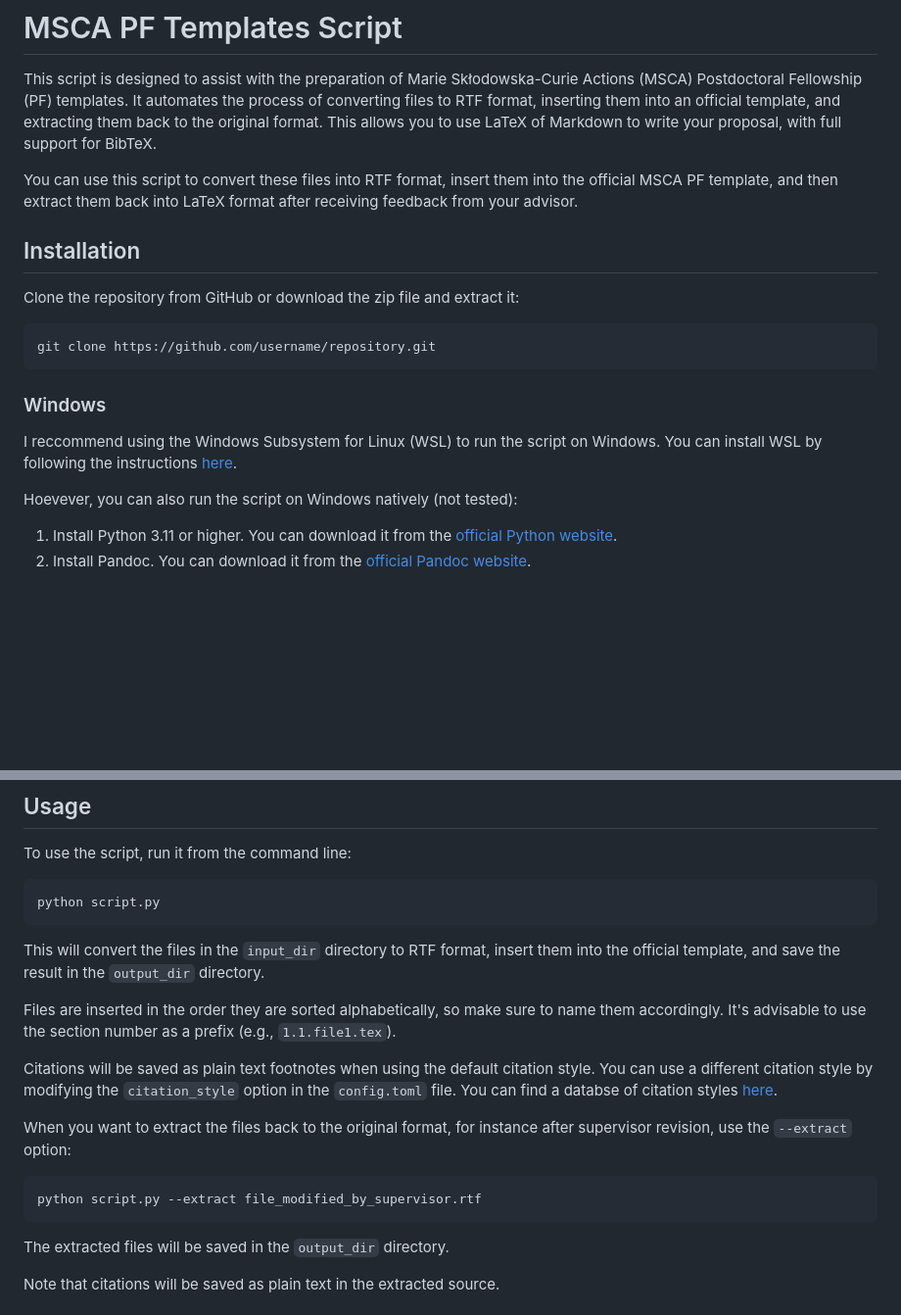
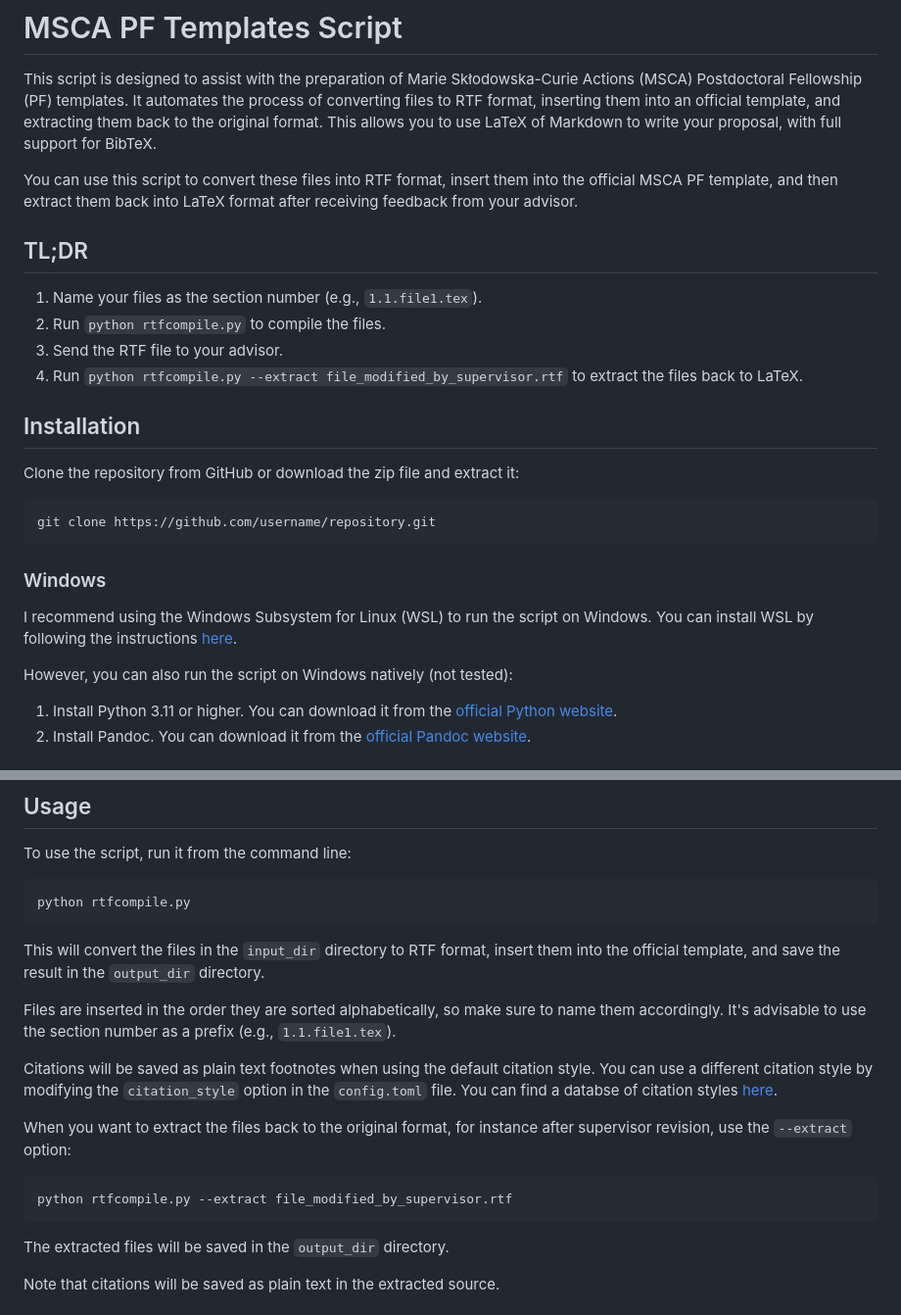
Before and after one commit to 00sapo/MSCA-Pandoc, a Markdown page: Readme.md, 2 parts joined by grey strips. Shown at 98% size. Rendered like a GitHub page; blank space fills up the shorter version.

````diff
--- a/Readme.md
+++ b/Readme.md
@@ -7,6 +7,13 @@ to the original format. This allows you to use LaTeX of Markdown to write your p
 with full support for BibTeX.
 
 You can use this script to convert these files into RTF format, insert them into the official MSCA PF template, and then extract them back into LaTeX format after receiving feedback from your advisor.
+
+## TL;DR
+
+1. Name your files as the section number (e.g., `1.1.file1.tex`).
+2. Run `python rtfcompile.py` to compile the files.
+3. Send the RTF file to your advisor.
+4. Run `python rtfcompile.py --extract file_modified_by_supervisor.rtf` to extract the files back to LaTeX.
 
 ## Installation
 
@@ -18,9 +25,9 @@ git clone https://github.com/username/repository.git
 
 ### Windows
 
-I reccommend using the Windows Subsystem for Linux (WSL) to run the script on Windows. You can install WSL by following the instructions [here](https://docs.microsoft.com/en-us/windows/wsl/install).
+I recommend using the Windows Subsystem for Linux (WSL) to run the script on Windows. You can install WSL by following the instructions [here](https://docs.microsoft.com/en-us/windows/wsl/install).
 
-Hoevever, you can also run the script on Windows natively (not tested):
+However, you can also run the script on Windows natively (not tested):
 
 1. Install Python 3.11 or higher. You can download it from the [official Python website](https://www.python.org/downloads/).
 2. Install Pandoc. You can download it from the [official Pandoc website](https://pandoc.org/installing.html).
@@ -51,7 +58,7 @@ file as a template and modify it as needed. Documentation for the configuration
 To use the script, run it from the command line:
 
 ```bash
-python script.py
+python rtfcompile.py
 ```
 
 This will convert the files in the `input_dir` directory to RTF format, insert them into the official template, and save the result in the `output_dir` directory.
@@ -64,7 +71,7 @@ Citations will be saved as plain text footnotes when using the default citation
 When you want to extract the files back to the original format, for instance after supervisor revision, use the `--extract` option:
 
 ```bash
-python script.py --extract file_modified_by_supervisor.rtf
+python rtfcompile.py --extract file_modified_by_supervisor.rtf
 ```
 
 The extracted files will be saved in the `output_dir` directory.
````
